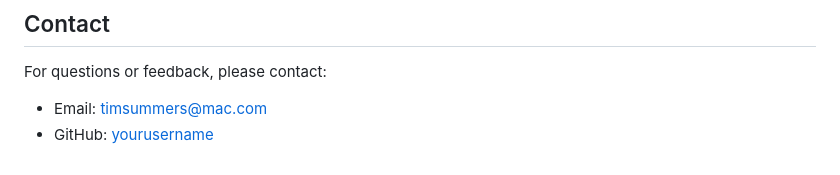
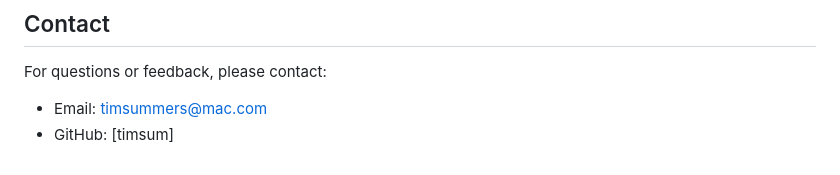
Before and after one commit to timsum/pitchflock, a Markdown page: docs/README.md, the part around one of its changes. Rendered like a GitHub page.

```diff
--- a/docs/README.md
+++ b/docs/README.md
@@ -103,4 +106,4 @@ This project is licensed under the MIT License. See the `LICENSE` file for detai
 ## Contact
 For questions or feedback, please contact:
 - Email: timsummers@mac.com
-- GitHub: [yourusername](https://github.com/timsum)
+- GitHub: [timsum]
```
Also changed, not shown: other parts of docs/README.md (+3 -0 lines).
